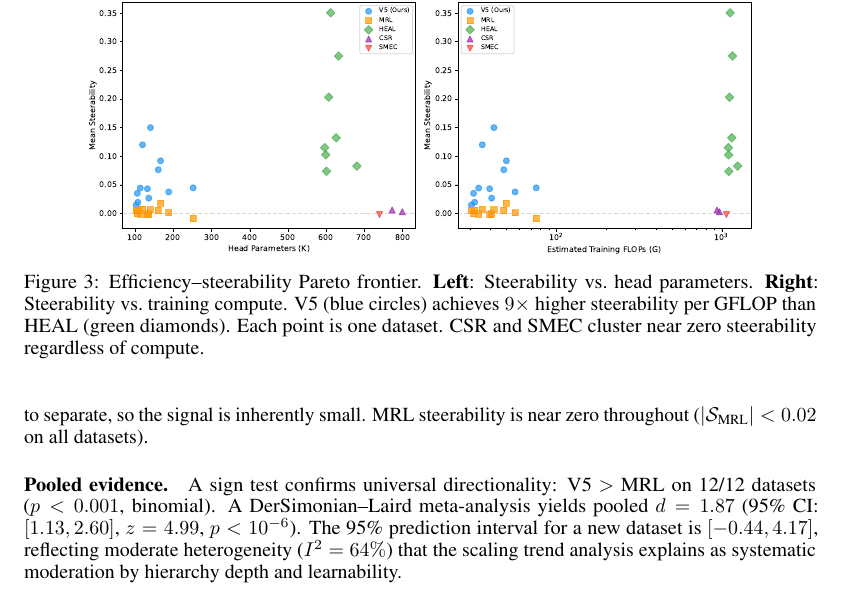
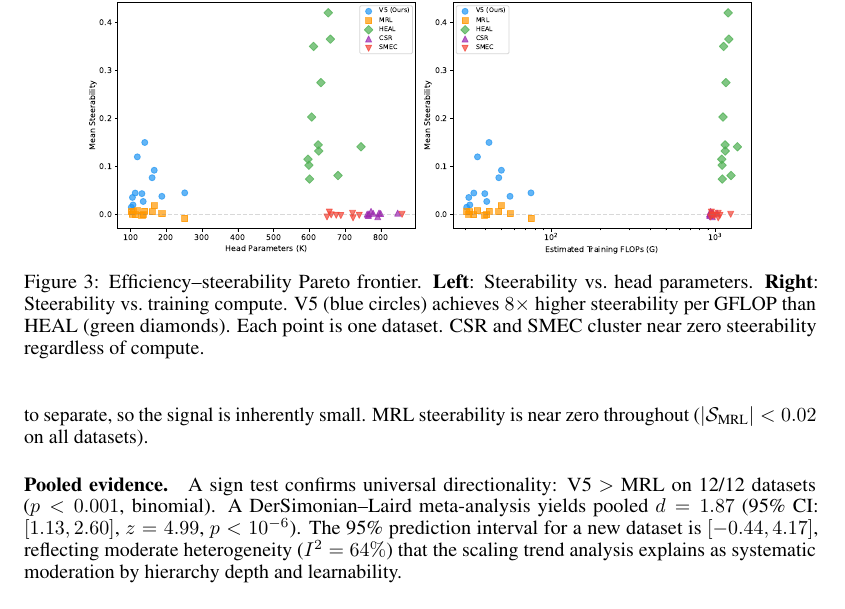
Before and after one commit to dl1683/ai-moonshots, a LaTeX paper (moonshot-fractal-embeddings/paper/fractal_embeddings.tex): part of page 6 of 24, cut so that both start at the same text. Compiled offline with pdfLaTeX.

Commit message:
Regenerate all figures and stats for 12-dataset consistency
- Pareto efficiency: V5 8x more compute-efficient (was 9x with 7 datasets)
- Meta-analysis: d=1.87, p<1e-6 confirmed
- Prediction validation: rho=0.90, MAE=0.028 confirmed
- All paper figures regenerated with 12-dataset data

Co-Authored-By: Claude Opus 4.6 <noreply@anthropic.com>

```diff
--- a/moonshot-fractal-embeddings/paper/fractal_embeddings.tex
+++ b/moonshot-fractal-embeddings/paper/fractal_embeddings.tex
@@ -303,7 +303,7 @@ V5's additional contributions---the formal successive refinement framework predi
 \begin{figure}[t]
     \centering
     \includegraphics[width=0.85\linewidth]{../results/figures/paper/fig_pareto_efficiency.pdf}
-    \caption{Efficiency--steerability Pareto frontier. \textbf{Left}: Steerability vs.\ head parameters. \textbf{Right}: Steerability vs.\ training compute. V5 (blue circles) achieves $9\times$ higher steerability per GFLOP than HEAL (green diamonds). Each point is one dataset. CSR and SMEC cluster near zero steerability regardless of compute.}
+    \caption{Efficiency--steerability Pareto frontier. \textbf{Left}: Steerability vs.\ head parameters. \textbf{Right}: Steerability vs.\ training compute. V5 (blue circles) achieves $8\times$ higher steerability per GFLOP than HEAL (green diamonds). Each point is one dataset. CSR and SMEC cluster near zero steerability regardless of compute.}
     \label{fig:pareto}
 \end{figure}
 
```
Also changed, not shown: moonshot-fractal-embeddings/results/figures/paper/fig10_three_level.pdf, moonshot-fractal-embeddings/results/figures/paper/fig1_teaser.pdf, moonshot-fractal-embeddings/results/figures/paper/fig3_forest_plot.pdf, moonshot-fractal-embeddings/results/figures/paper/fig4_ablation.pdf, moonshot-fractal-embeddings/results/figures/paper/fig5_scaling_law.pdf, moonshot-fractal-embeddings/results/figures/paper/fig6_synthetic.pdf, moonshot-fractal-embeddings/results/figures/paper/fig7_entropy_allocation.pdf, moonshot-fractal-embeddings/results/figures/paper/fig8_prefix_surgery.pdf, moonshot-fractal-embeddings/results/figures/paper/fig9_retrieval.pdf, moonshot-fractal-embeddings/results/figures/paper/fig_beir_retrieval.pdf, moonshot-fractal-embeddings/results/figures/paper/fig_pareto_efficiency.pdf, moonshot-fractal-embeddings/results/figures/paper/fig_pareto_efficiency.png, moonshot-fractal-embeddings/results/figures/paper/fig_prediction_validation.pdf, moonshot-fractal-embeddings/paper/fractal_embeddings.tex (2 more changed lines).
